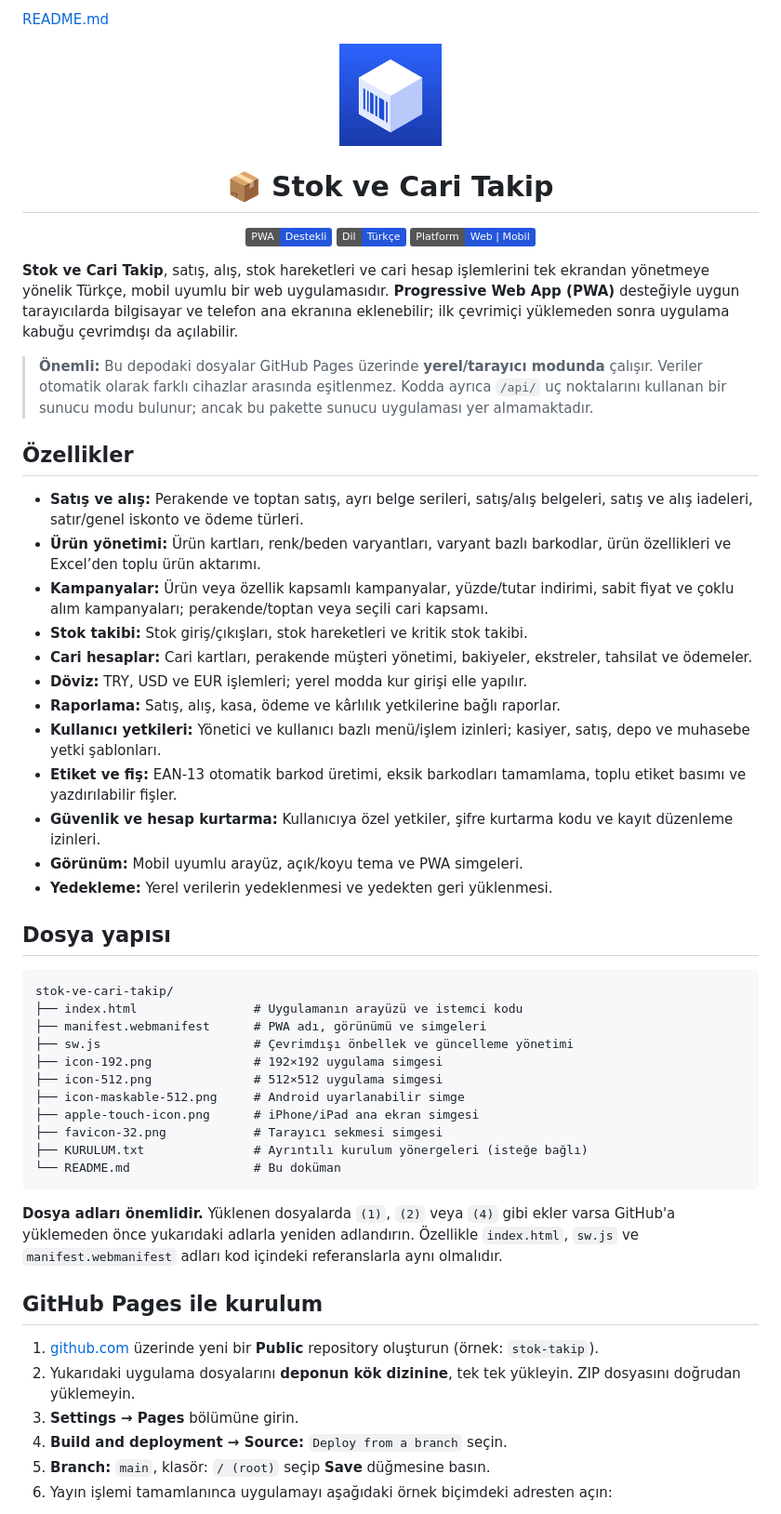
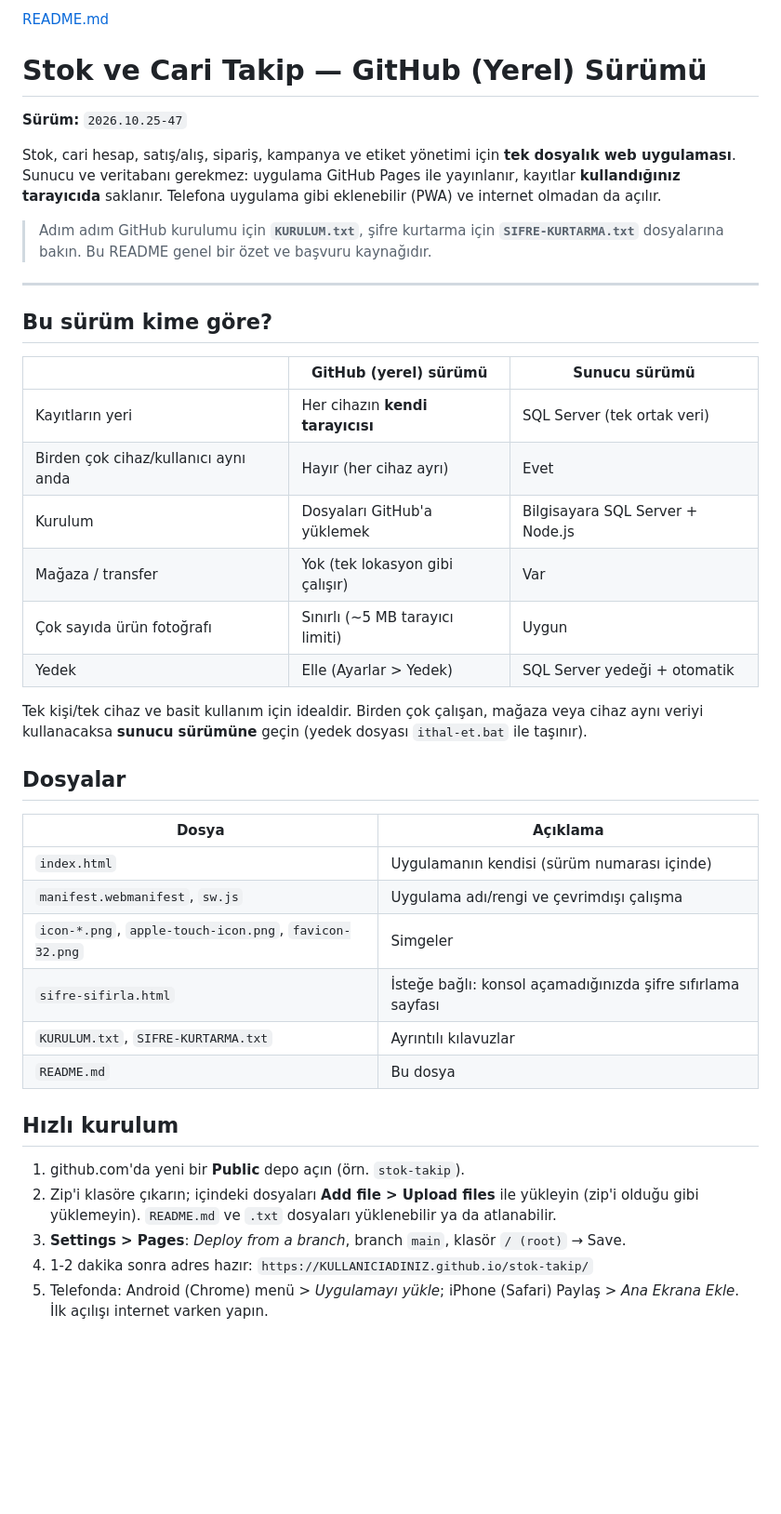
Before and after one commit to BurakAlmazatar/stok-takip, a Markdown page: README.md, the part around one of its changes. Shown at 93% size. Rendered like a GitHub page; badges without logos; blank space fills up the shorter version.

Commit message:
Revise README for version 2026.10.25-47
Updated README to reflect new version and features.

````diff
--- a/README.md
+++ b/README.md
@@ -1,55 +1,43 @@
-[README.md](https://github.com/user-attachments/files/34246666/README.md)
-<div align="center">
-  <img src="icon-192.png" alt="Stok ve Cari Takip logosu" width="110" />
+[README.md](https://github.com/user-attachments/files/34500852/README.md)
+# Stok ve Cari Takip — GitHub (Yerel) Sürümü
 
-# 📦 Stok ve Cari Takip
+**Sürüm:** `2026.10.25-47`
 
-![PWA](https://img.shields.io/badge/PWA-Destekli-2456db) ![Dil](https://img.shields.io/badge/Dil-T%C3%BCrk%C3%A7e-2456db) ![Platform](https://img.shields.io/badge/Platform-Web%20%7C%20Mobil-2456db)
-</div>
+Stok, cari hesap, satış/alış, sipariş, kampanya ve etiket yönetimi için **tek dosyalık web uygulaması**. Sunucu ve veritabanı gerekmez: uygulama GitHub Pages ile yayınlanır, kayıtlar **kullandığınız tarayıcıda** saklanır. Telefona uygulama gibi eklenebilir (PWA) ve internet olmadan da açılır.
 
-**Stok ve Cari Takip**, satış, alış, stok hareketleri ve cari hesap işlemlerini tek ekrandan yönetmeye yönelik Türkçe, mobil uyumlu bir web uygulamasıdır. **Progressive Web App (PWA)** desteğiyle uygun tarayıcılarda bilgisayar ve telefon ana ekranına eklenebilir; ilk çevrimiçi yüklemeden sonra uygulama kabuğu çevrimdışı da açılabilir.
+> Adım adım GitHub kurulumu için **`KURULUM.txt`**, şifre kurtarma için **`SIFRE-KURTARMA.txt`** dosyalarına bakın. Bu README genel bir özet ve başvuru kaynağıdır.
 
-> **Önemli:** Bu depodaki dosyalar GitHub Pages üzerinde **yerel/tarayıcı modunda** çalışır. Veriler otomatik olarak farklı cihazlar arasında eşitlenmez. Kodda ayrıca `/api/` uç noktalarını kullanan bir sunucu modu bulunur; ancak bu pakette sunucu uygulaması yer almamaktadır.
+---
 
-## Özellikler
+## Bu sürüm kime göre?
 
-- **Satış ve alış:** Perakende ve toptan satış, ayrı belge serileri, satış/alış belgeleri, satış ve alış iadeleri, satır/genel iskonto ve ödeme türleri.
-- **Ürün yönetimi:** Ürün kartları, renk/beden varyantları, varyant bazlı barkodlar, ürün özellikleri ve Excel’den toplu ürün aktarımı.
-- **Kampanyalar:** Ürün veya özellik kapsamlı kampanyalar, yüzde/tutar indirimi, sabit fiyat ve çoklu alım kampanyaları; perakende/toptan veya seçili cari kapsamı.
-- **Stok takibi:** Stok giriş/çıkışları, stok hareketleri ve kritik stok takibi.
-- **Cari hesaplar:** Cari kartları, perakende müşteri yönetimi, bakiyeler, ekstreler, tahsilat ve ödemeler.
-- **Döviz:** TRY, USD ve EUR işlemleri; yerel modda kur girişi elle yapılır.
-- **Raporlama:** Satış, alış, kasa, ödeme ve kârlılık yetkilerine bağlı raporlar.
-- **Kullanıcı yetkileri:** Yönetici ve kullanıcı bazlı menü/işlem izinleri; kasiyer, satış, depo ve muhasebe yetki şablonları.
-- **Etiket ve fiş:** EAN-13 otomatik barkod üretimi, eksik barkodları tamamlama, toplu etiket basımı ve yazdırılabilir fişler.
-- **Güvenlik ve hesap kurtarma:** Kullanıcıya özel yetkiler, şifre kurtarma kodu ve kayıt düzenleme izinleri.
-- **Görünüm:** Mobil uyumlu arayüz, açık/koyu tema ve PWA simgeleri.
-- **Yedekleme:** Yerel verilerin yedeklenmesi ve yedekten geri yüklenmesi.
+| | GitHub (yerel) sürümü | Sunucu sürümü |
+|---|---|---|
+| Kayıtların yeri | Her cihazın **kendi tarayıcısı** | SQL Server (tek ortak veri) |
+| Birden çok cihaz/kullanıcı aynı anda | Hayır (her cihaz ayrı) | Evet |
+| Kurulum | Dosyaları GitHub'a yüklemek | Bilgisayara SQL Server + Node.js |
+| Mağaza / transfer | Yok (tek lokasyon gibi çalışır) | Var |
+| Çok sayıda ürün fotoğrafı | Sınırlı (~5 MB tarayıcı limiti) | Uygun |
+| Yedek | Elle (Ayarlar > Yedek) | SQL Server yedeği + otomatik |
 
-## Dosya yapısı
+Tek kişi/tek cihaz ve basit kullanım için idealdir. Birden çok çalışan, mağaza veya cihaz aynı veriyi kullanacaksa **sunucu sürümüne** geçin (yedek dosyası `ithal-et.bat` ile taşınır).
 
-```text
-stok-ve-cari-takip/
-├── index.html                # Uygulamanın arayüzü ve istemci kodu
-├── manifest.webmanifest      # PWA adı, görünümü ve simgeleri
-├── sw.js                     # Çevrimdışı önbellek ve güncelleme yönetimi
-├── icon-192.png              # 192×192 uygulama simgesi
-├── icon-512.png              # 512×512 uygulama simgesi
-├── icon-maskable-512.png     # Android uyarlanabilir simge
-├── apple-touch-icon.png      # iPhone/iPad ana ekran simgesi
-├── favicon-32.png            # Tarayıcı sekmesi simgesi
-├── KURULUM.txt               # Ayrıntılı kurulum yönergeleri (isteğe bağlı)
-└── README.md                 # Bu doküman
-```
+## Dosyalar
 
-**Dosya adları önemlidir.** Yüklenen dosyalarda `(1)`, `(2)` veya `(4)` gibi ekler varsa GitHub'a yüklemeden önce yukarıdaki adlarla yeniden adlandırın. Özellikle `index.html`, `sw.js` ve `manifest.webmanifest` adları kod içindeki referanslarla aynı olmalıdır.
+| Dosya | Açıklama |
+|---|---|
+| `index.html` | Uygulamanın kendisi (sürüm numarası içinde) |
+| `manifest.webmanifest`, `sw.js` | Uygulama adı/rengi ve çevrimdışı çalışma |
+| `icon-*.png`, `apple-touch-icon.png`, `favicon-32.png` | Simgeler |
+| `sifre-sifirla.html` | İsteğe bağlı: konsol açamadığınızda şifre sıfırlama sayfası |
+| `KURULUM.txt`, `SIFRE-KURTARMA.txt` | Ayrıntılı kılavuzlar |
+| `README.md` | Bu dosya |
 
-## GitHub Pages ile kurulum
+## Hızlı kurulum
 
-1. [github.com](https://github.com) üzerinde yeni bir **Public** repository oluşturun (örnek: `stok-takip`).
-2. Yukarıdaki uygulama dosyalarını **deponun kök dizinine**, tek tek yükleyin. ZIP dosyasını doğrudan yüklemeyin.
-3. **Settings → Pages** bölümüne girin.
-4. **Build and deployment → Source:** `Deploy from a branch` seçin.
-5. **Branch:** `main`, klasör: `/ (root)` seçip **Save** düğmesine basın.
-6. Yayın işlemi tamamlanınca uygulamayı aşağıdaki örnek biçimdeki adresten açın:
+1. github.com'da yeni bir **Public** depo açın (örn. `stok-takip`).
+2. Zip'i klasöre çıkarın; içindeki dosyaları **Add file > Upload files** ile yükleyin (zip'i olduğu gibi yüklemeyin). `README.md` ve `.txt` dosyaları yüklenebilir ya da atlanabilir.
+3. **Settings > Pages**: *Deploy from a branch*, branch `main`, klasör `/ (root)` → Save.
+4. 1-2 dakika sonra adres hazır: `https://KULLANICIADINIZ.github.io/stok-takip/`
+5. Telefonda: Android (Chrome) menü > *Uygulamayı yükle*; iPhone (Safari) Paylaş > *Ana Ekrana Ekle*. İlk açılışı internet varken yapın.
 
````
Also changed, not shown: other parts of README.md (+48 -58 lines).
